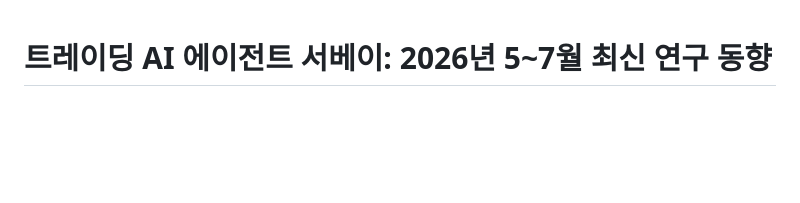
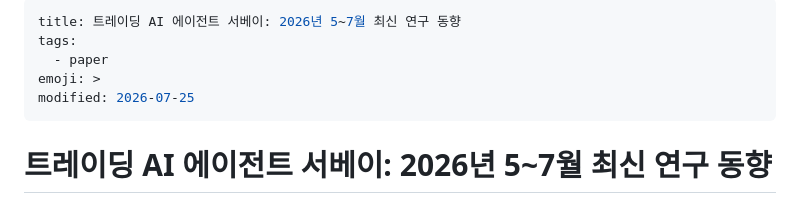
Before and after one commit to sangkyuwernicke/sangkyuwernicke.github.io, a Markdown page: notes/paper-survey-haic-2607250949.md, the part around the change. Rendered like a GitHub page; blank space fills up the shorter version.

Commit message:
Add metadata to paper survey markdown file

```diff
--- a/notes/paper-survey-haic-2607250949.md
+++ b/notes/paper-survey-haic-2607250949.md
@@ -1,3 +1,10 @@
+---
+title: 트레이딩 AI 에이전트 서베이: 2026년 5~7월 최신 연구 동향
+tags:
+  - paper
+emoji: >
+modified: 2026-07-25
+---
 
 
 # 트레이딩 AI 에이전트 서베이: 2026년 5~7월 최신 연구 동향
```
